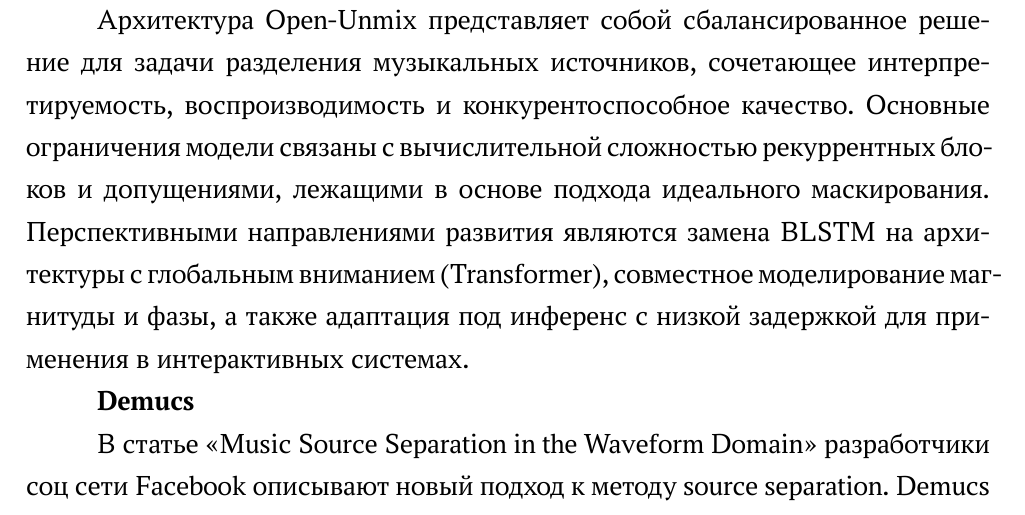
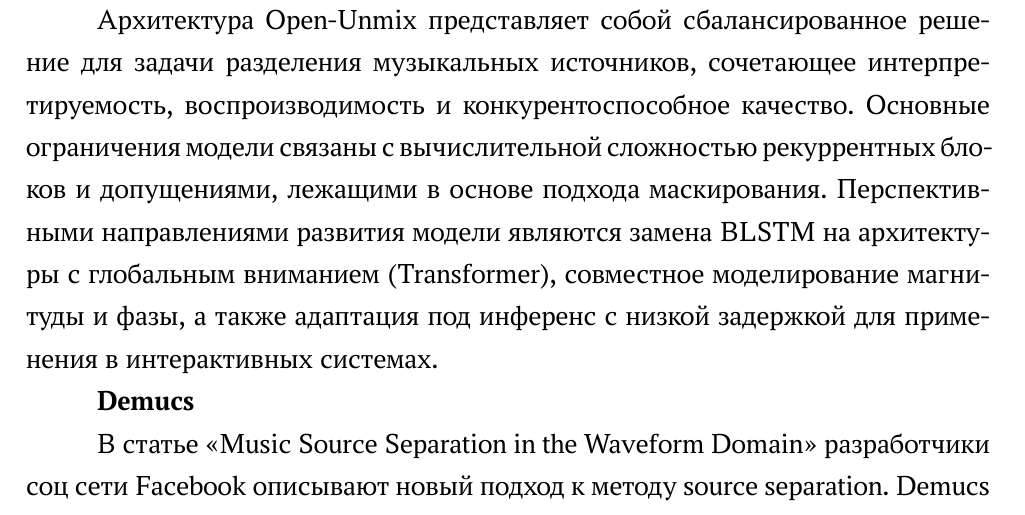
Before and after one commit to barvarvara/bstunote-main, a LaTeX document (main.tex): part of page 16 of 52, cut so that both start at the same text. Compiled offline with XeLaTeX; a missing font is replaced by an installed copy or a similar font.

Commit message:
правки

```diff
--- a/main.tex
+++ b/main.tex
@@ -578,7 +578,7 @@
 	\item Отсутствие явного моделирования фазы. Поскольку маска применяется только к магнитуде спектрограммы, фазовая информация копируется из смеси без коррекции. Это может приводить к остаточным артефактам («фазовый шум») в областях, где целевой источник и интерференция имеют близкие частоты, но противоположные фазы.
 \end{enumerate}
 
-Архитектура Open-Unmix представляет собой сбалансированное решение для задачи разделения музыкальных источников, сочетающее интерпретируемость, воспроизводимость и конкурентоспособное качество. Основные ограничения модели связаны с вычислительной сложностью рекуррентных блоков и допущениями, лежащими в основе подхода идеального маскирования. Перспективными направлениями развития являются замена BLSTM на архитектуры с глобальным вниманием (Transformer), совместное моделирование магнитуды и фазы, а также адаптация под инференс с низкой задержкой для применения в интерактивных системах.
+Архитектура Open-Unmix представляет собой сбалансированное решение для задачи разделения музыкальных источников, сочетающее интерпретируемость, воспроизводимость и конкурентоспособное качество. Основные ограничения модели связаны с вычислительной сложностью рекуррентных блоков и допущениями, лежащими в основе подхода маскирования. Перспективными направлениями развития модели являются замена BLSTM на архитектуры с глобальным вниманием (Transformer), совместное моделирование магнитуды и фазы, а также адаптация под инференс с низкой задержкой для применения в интерактивных системах.
 
 \par\textbf{Demucs}
 
```
Also changed, not shown: main.pdf, 2 other files.
